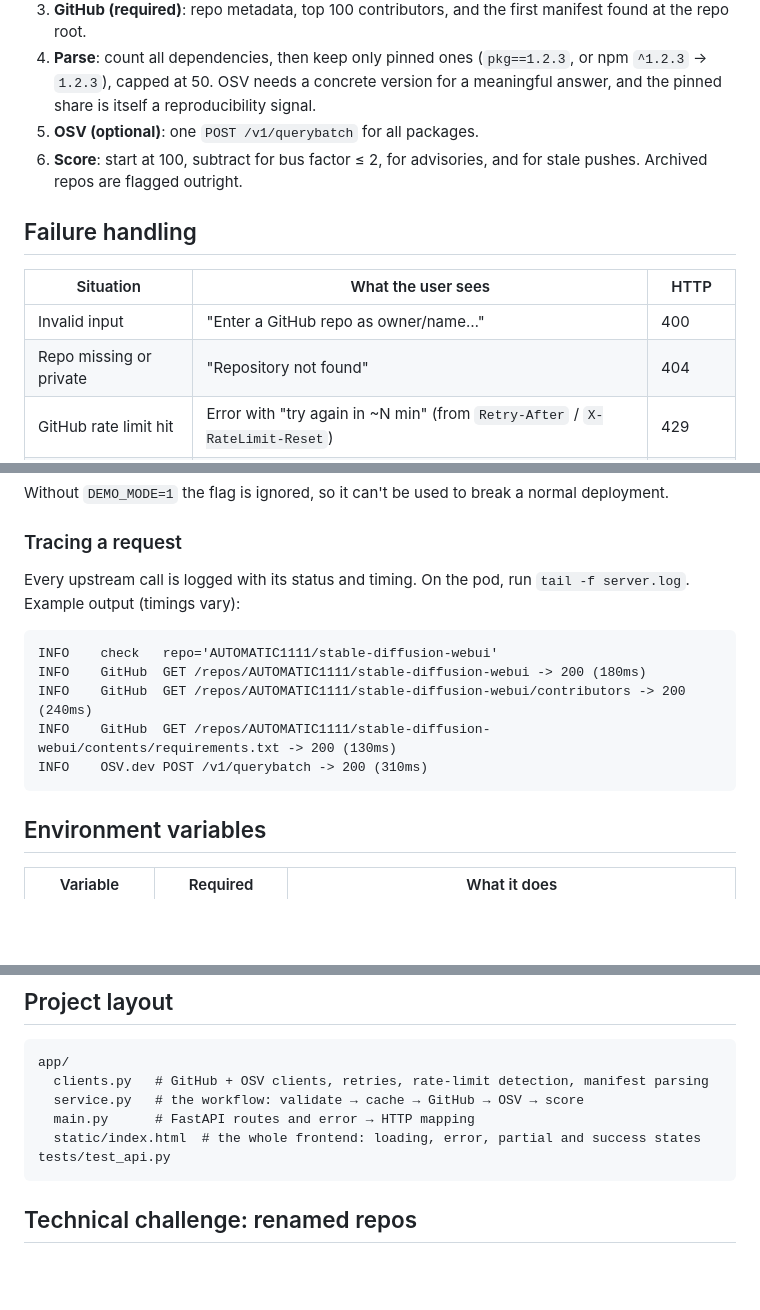
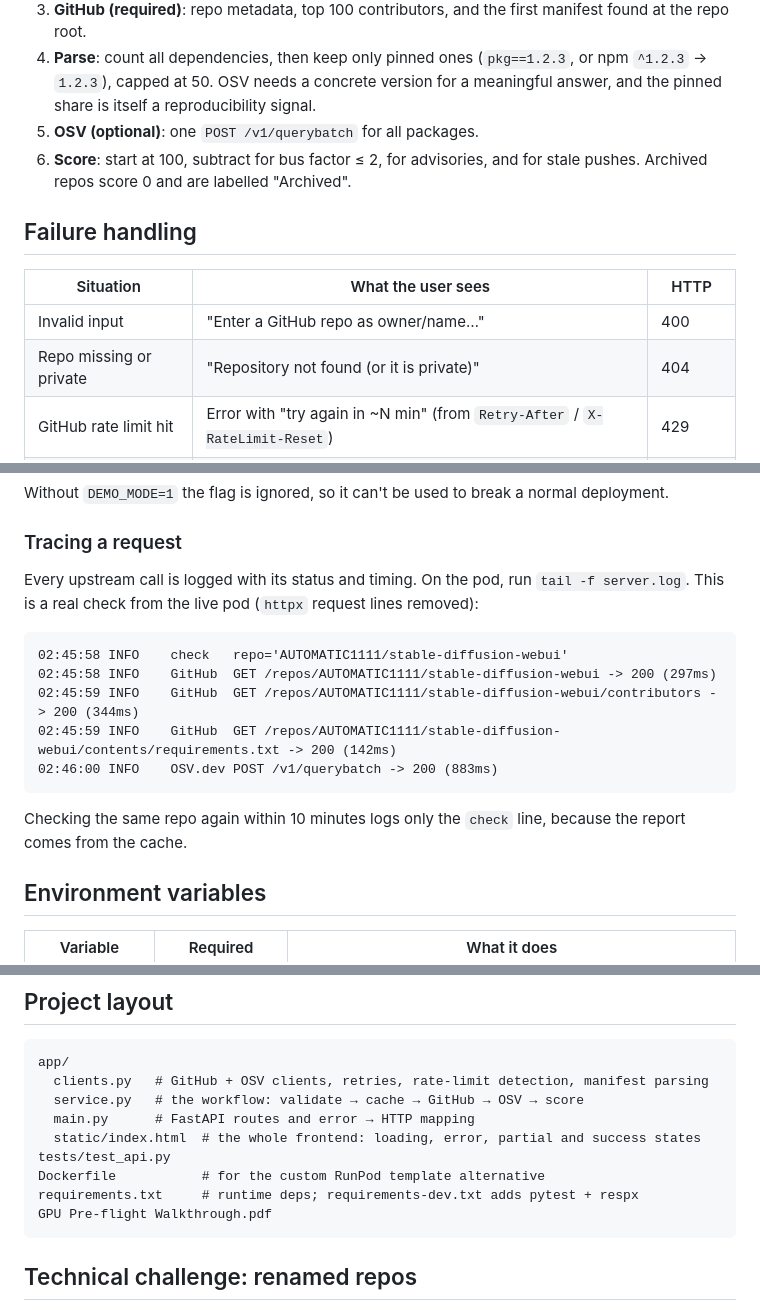
Before and after one commit to anabellewatt/gpu-preflight, a Markdown page: README.md, 3 parts joined by grey strips. Drawn GitHub-style; blank space fills up the shorter version.

Commit message:
Tighten README accuracy against code and presentation
Co-Authored-By: Claude Opus 5.5 <noreply@anthropic.com>

````diff
--- a/README.md
+++ b/README.md
@@ -38,14 +38,14 @@ The frontend is a single static page served by the same FastAPI app, so there's
 3. **GitHub (required)**: repo metadata, top 100 contributors, and the first manifest found at the repo root.
 4. **Parse**: count all dependencies, then keep only pinned ones (`pkg==1.2.3`, or npm `^1.2.3` → `1.2.3`), capped at 50. OSV needs a concrete version for a meaningful answer, and the pinned share is itself a reproducibility signal.
 5. **OSV (optional)**: one `POST /v1/querybatch` for all packages.
-6. **Score**: start at 100, subtract for bus factor ≤ 2, for advisories, and for stale pushes. Archived repos are flagged outright.
+6. **Score**: start at 100, subtract for bus factor ≤ 2, for advisories, and for stale pushes. Archived repos score 0 and are labelled "Archived".
 
 ## Failure handling
 
 | Situation | What the user sees | HTTP |
 |---|---|---|
 | Invalid input | "Enter a GitHub repo as owner/name…" | 400 |
-| Repo missing or private | "Repository not found" | 404 |
+| Repo missing or private | "Repository not found (or it is private)" | 404 |
 | GitHub rate limit hit | Error with "try again in ~N min" (from `Retry-After` / `X-RateLimit-Reset`) | 429 |
 | GitHub timeout / 5xx | Retried once, then a clear error | 504 / 502 |
 | **OSV down** | **Report still shown** with a warning banner; vulnerabilities marked "not checked" | 200 |
@@ -61,15 +61,17 @@ Without `DEMO_MODE=1` the flag is ignored, so it can't be used to break a normal
 
 ### Tracing a request
 
-Every upstream call is logged with its status and timing. On the pod, run `tail -f server.log`. Example output (timings vary):
+Every upstream call is logged with its status and timing. On the pod, run `tail -f server.log`. This is a real check from the live pod (`httpx` request lines removed):
 
 ```
-INFO    check   repo='AUTOMATIC1111/stable-diffusion-webui'
-INFO    GitHub  GET /repos/AUTOMATIC1111/stable-diffusion-webui -> 200 (180ms)
-INFO    GitHub  GET /repos/AUTOMATIC1111/stable-diffusion-webui/contributors -> 200 (240ms)
-INFO    GitHub  GET /repos/AUTOMATIC1111/stable-diffusion-webui/contents/requirements.txt -> 200 (130ms)
-INFO    OSV.dev POST /v1/querybatch -> 200 (310ms)
+02:45:58 INFO    check   repo='AUTOMATIC1111/stable-diffusion-webui'
+02:45:58 INFO    GitHub  GET /repos/AUTOMATIC1111/stable-diffusion-webui -> 200 (297ms)
+02:45:59 INFO    GitHub  GET /repos/AUTOMATIC1111/stable-diffusion-webui/contributors -> 200 (344ms)
+02:45:59 INFO    GitHub  GET /repos/AUTOMATIC1111/stable-diffusion-webui/contents/requirements.txt -> 200 (142ms)
+02:46:00 INFO    OSV.dev POST /v1/querybatch -> 200 (883ms)
 ```
+
+Checking the same repo again within 10 minutes logs only the `check` line, because the report comes from the cache.
 
 ## Environment variables
 
@@ -151,6 +153,9 @@ app/
   main.py      # FastAPI routes and error → HTTP mapping
   static/index.html  # the whole frontend: loading, error, partial and success states
 tests/test_api.py
+Dockerfile           # for the custom RunPod template alternative
+requirements.txt     # runtime deps; requirements-dev.txt adds pytest + respx
+GPU Pre-flight Walkthrough.pdf
 ```
 
 ## Technical challenge: renamed repos
````
Also changed, not shown: other parts of README.md (+2 -2 lines).
